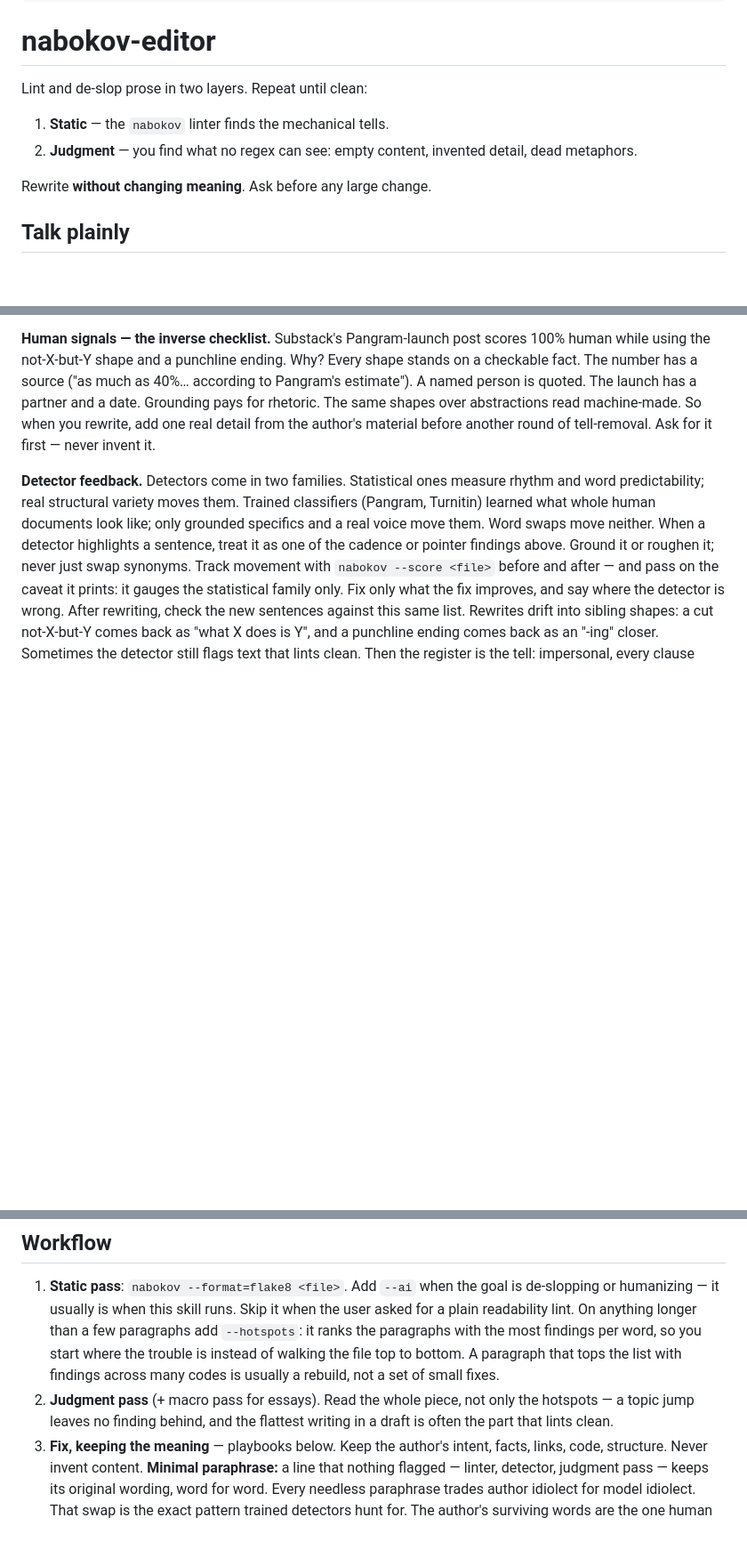
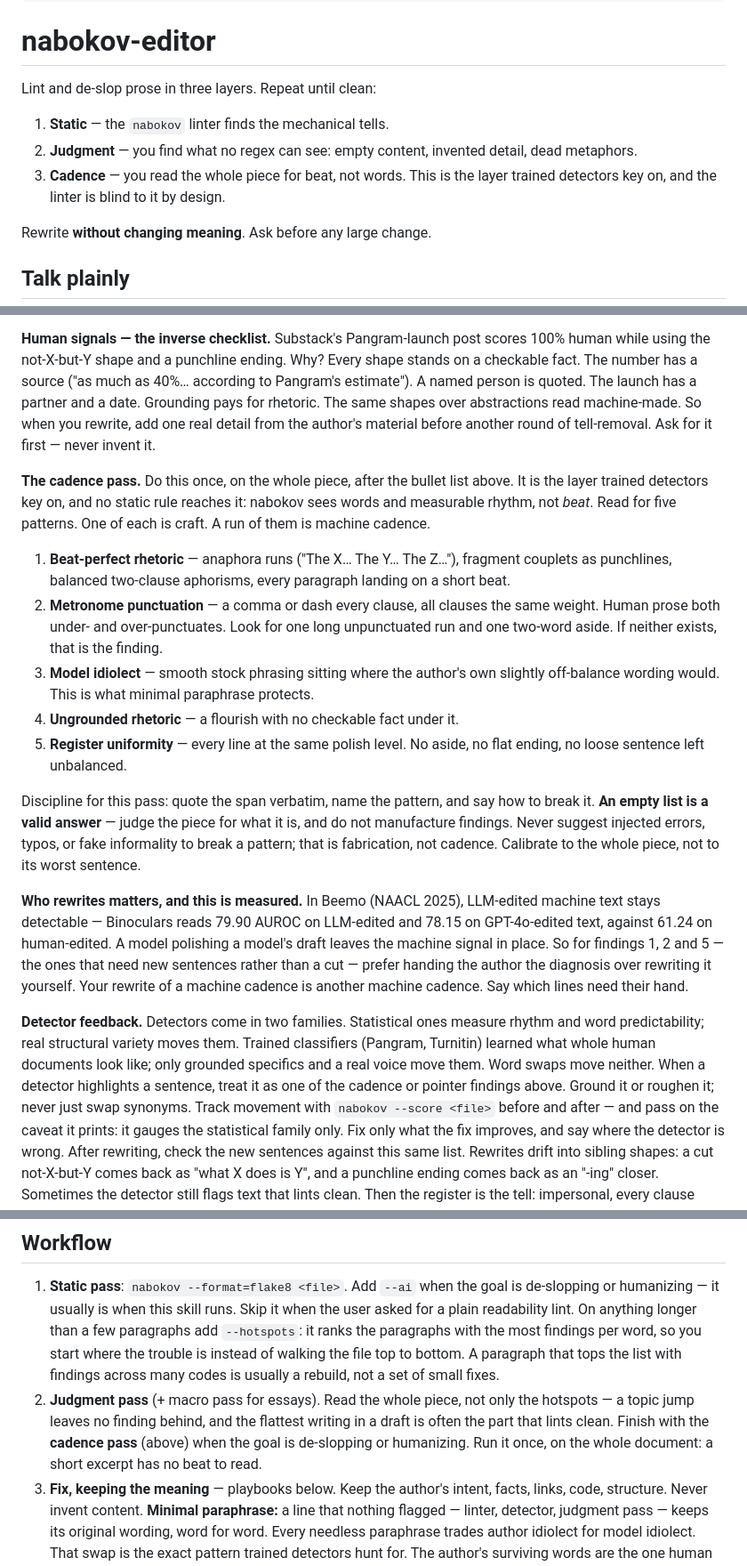
Before and after one commit to viewflow/nabokov, a Markdown page: skills/nabokov-editor/SKILL.md, 3 parts joined by grey strips. Shown at 89% size. Rendered like a GitHub page; blank space fills up the shorter version.

```diff
--- a/skills/nabokov-editor/SKILL.md
+++ b/skills/nabokov-editor/SKILL.md
@@ -11,11 +11,13 @@ description: >-
 
 # nabokov-editor
 
-Lint and de-slop prose in two layers. Repeat until clean:
+Lint and de-slop prose in three layers. Repeat until clean:
 
 1. **Static** — the `nabokov` linter finds the mechanical tells.
 2. **Judgment** — you find what no regex can see: empty content, invented
    detail, dead metaphors.
+3. **Cadence** — you read the whole piece for beat, not words. This is the
+   layer trained detectors key on, and the linter is blind to it by design.
 
 Rewrite **without changing meaning**. Ask before any large change.
 
@@ -129,6 +131,40 @@ over abstractions read machine-made. So when you rewrite, add one real detail
 from the author's material before another round of tell-removal. Ask for it
 first — never invent it.
 
+**The cadence pass.** Do this once, on the whole piece, after the bullet list
+above. It is the layer trained detectors key on, and no static rule reaches
+it: nabokov sees words and measurable rhythm, not *beat*. Read for five
+patterns. One of each is craft. A run of them is machine cadence.
+
+1. **Beat-perfect rhetoric** — anaphora runs ("The X… The Y… The Z…"),
+   fragment couplets as punchlines, balanced two-clause aphorisms, every
+   paragraph landing on a short beat.
+2. **Metronome punctuation** — a comma or dash every clause, all clauses the
+   same weight. Human prose both under- and over-punctuates. Look for one
+   long unpunctuated run and one two-word aside. If neither exists, that is
+   the finding.
+3. **Model idiolect** — smooth stock phrasing sitting where the author's own
+   slightly off-balance wording would. This is what minimal paraphrase
+   protects.
+4. **Ungrounded rhetoric** — a flourish with no checkable fact under it.
+5. **Register uniformity** — every line at the same polish level. No aside,
+   no flat ending, no loose sentence left unbalanced.
+
+Discipline for this pass: quote the span verbatim, name the pattern, and say
+how to break it. **An empty list is a valid answer** — judge the piece for
+what it is, and do not manufacture findings. Never suggest injected errors,
+typos, or fake informality to break a pattern; that is fabrication, not
+cadence. Calibrate to the whole piece, not to its worst sentence.
+
+**Who rewrites matters, and this is measured.** In Beemo (NAACL 2025),
+LLM-edited machine text stays detectable — Binoculars reads 79.90 AUROC on
+LLM-edited and 78.15 on GPT-4o-edited text, against 61.24 on human-edited.
+A model polishing a model's draft leaves the machine signal in place. So for
+findings 1, 2 and 5 — the ones that need new sentences rather than a cut —
+prefer handing the author the diagnosis over rewriting it yourself. Your
+rewrite of a machine cadence is another machine cadence. Say which lines
+need their hand.
+
 **Detector feedback.** Detectors come in two families. Statistical ones
 measure rhythm and word predictability; real structural variety moves them.
 Trained classifiers (Pangram, Turnitin) learned what whole human documents
@@ -181,7 +217,9 @@ profile never supplies facts.
    findings across many codes is usually a rebuild, not a set of small fixes.
 2. **Judgment pass** (+ macro pass for essays). Read the whole piece, not only
    the hotspots — a topic jump leaves no finding behind, and the flattest
-   writing in a draft is often the part that lints clean.
+   writing in a draft is often the part that lints clean. Finish with the
+   **cadence pass** (above) when the goal is de-slopping or humanizing. Run it
+   once, on the whole document: a short excerpt has no beat to read.
 3. **Fix, keeping the meaning** — playbooks below. Keep the author's intent,
    facts, links, code, structure. Never invent content. **Minimal
    paraphrase:** a line that nothing flagged — linter, detector, judgment
```
Also changed, not shown: docs/RULES.md (+26 -0 lines), skills/nabokov-copywriter/SKILL.md (+9 -0 lines).
